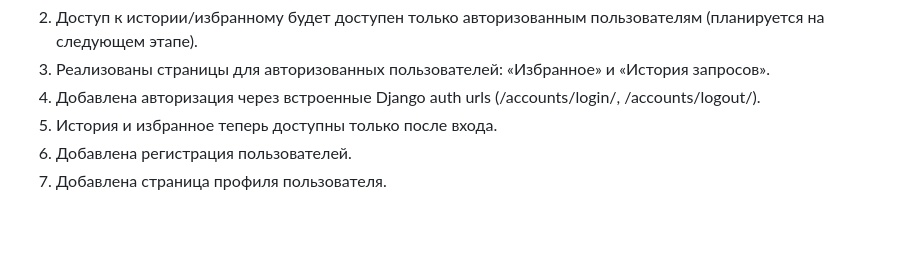
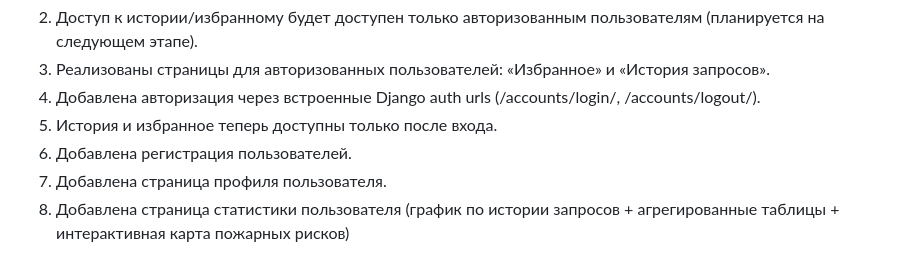
Before and after one commit to Babks/final-django-project, a Markdown page: TZ.md, the part around the change. Rendered like a GitHub page; blank space fills up the shorter version.

Commit message:
docs: update TZ.md

```diff
--- a/TZ.md
+++ b/TZ.md
@@ -99,3 +99,4 @@
 5) История и избранное теперь доступны только после входа.
 6) Добавлена регистрация пользователей.
 7) Добавлена страница профиля пользователя.
+8) Добавлена страница статистики пользователя (график по истории запросов + агрегированные таблицы + интерактивная карта пожарных рисков)
```
